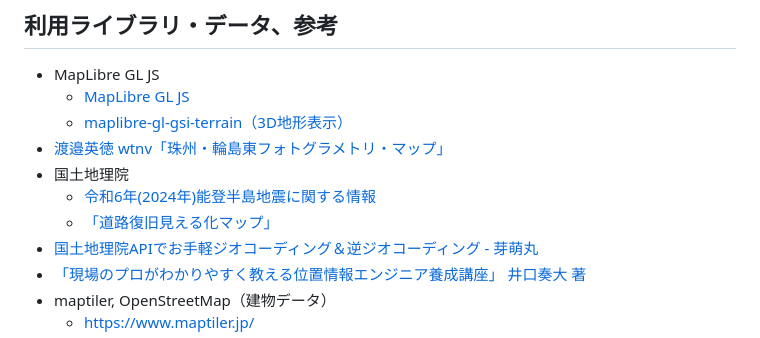
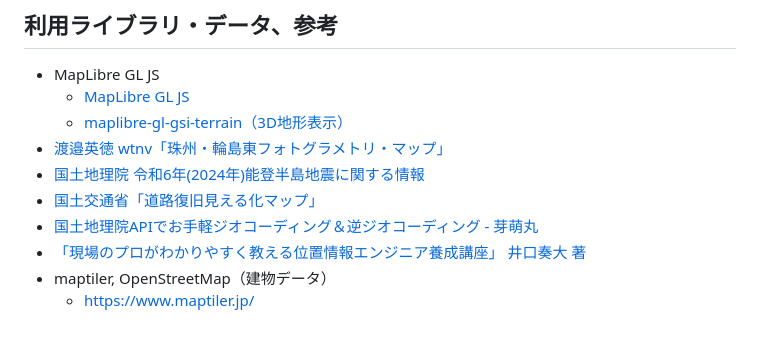
Before and after one commit to sntulix/noto_hanto_jishin_map, a Markdown page: README.md, the part around the change. Drawn GitHub-style.

```diff
--- a/README.md
+++ b/README.md
@@ -31,9 +31,8 @@ https://www.futuregadget.com/file/noto_hanto_jishin_map3d/
     - [MapLibre GL JS](https://maplibre.org)
     - [maplibre-gl-gsi-terrain（3D地形表示）](https://github.com/mug-jp/maplibre-gl-gsi-terrain)
   - [渡邉英徳 wtnv「珠州・輪島東フォトグラメトリ・マップ」](https://x.com/hwtnv/status/1742437585316982928?s=20)
-  - 国土地理院
-    - [令和6年(2024年)能登半島地震に関する情報](https://www.gsi.go.jp/BOUSAI/20240101_noto_earthquake.html)
-    - [「道路復旧見える化マップ」](https://www.mlit.go.jp/road/r6noto/index2.html)
+  - [国土地理院 令和6年(2024年)能登半島地震に関する情報](https://www.gsi.go.jp/BOUSAI/20240101_noto_earthquake.html)
+  - [国土交通省「道路復旧見える化マップ」](https://www.mlit.go.jp/road/r6noto/index2.html)
   - [国土地理院APIでお手軽ジオコーディング＆逆ジオコーディング - 芽萌丸](https://memo.appri.me/programming/gsi-geocoding-api)
   - [「現場のプロがわかりやすく教える位置情報エンジニア養成講座」 井口奏大 著](https://www.shuwasystem.co.jp/book/9784798068923.html)
   - maptiler, OpenStreetMap（建物データ）
```
